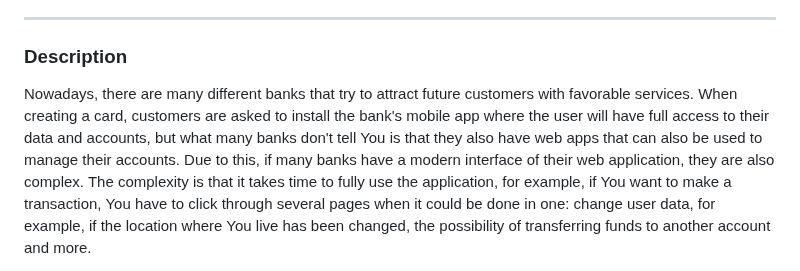
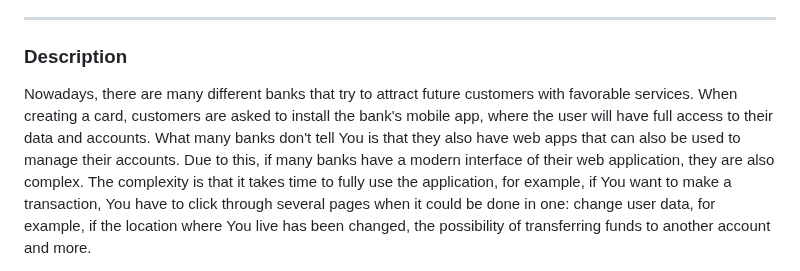
Before and after one commit to UnknownPug/MPBA-api, a Markdown page: README.md, the part around the change. Drawn GitHub-style.

Commit message:
4.2.7 - feature/MPBA - Small fix in doc.

```diff
--- a/README.md
+++ b/README.md
@@ -33,9 +33,9 @@
 ### <a name="description"></a> Description
 
 Nowadays, there are many different banks that try to attract future customers with favorable services.
-When creating a card, customers are asked to install the bank's mobile app
-where the user will have full access to their data and accounts, but what many banks don't tell You
-is that they also have web apps that can also be used to manage their accounts.
+When creating a card, customers are asked to install the bank's mobile app,
+where the user will have full access to their data and accounts.
+What many banks don't tell You is that they also have web apps that can also be used to manage their accounts.
 Due to this, if many banks have a modern interface of their web application, they are also complex.
 The complexity is that it takes time to fully use the application, for example, if You want to make a transaction, You
 have to click through several
```
